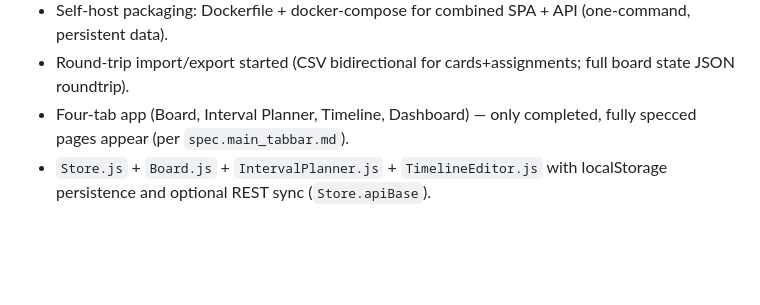
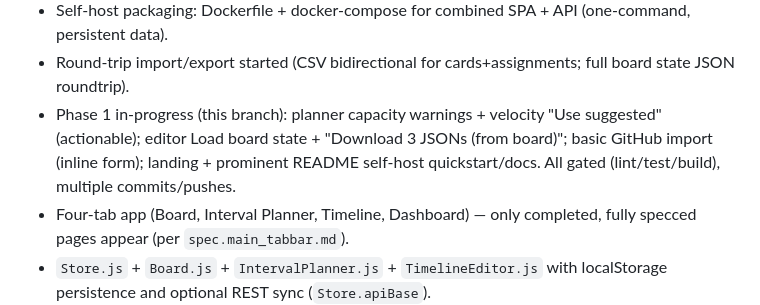
Before and after one commit to chrismarksus/ScrumChartBoard, a Markdown page: specs/spec.roadmap.md, the part around the change. GitHub-like rendering; blank space fills up the shorter version.

Commit message:
chore(phase1): note Phase 1 shipped items in roadmap top summary
Capacity/velocity, editor roundtrip hub, GitHub import start, self-host docs polish now reflected in 'Current shipped state' + Phase 1 bullets. (Duplicates in list noted for later cleanup.)

```diff
--- a/specs/spec.roadmap.md
+++ b/specs/spec.roadmap.md
@@ -23,6 +23,7 @@ Current shipped state (as of v0.3.0 + Phase 1 start on branch):
 - `?tab=` support: URL now reflects the active tab (pushState on click, read on load with precedence over defaults, preserves team/project/apiBase etc.). Early class application prevents FOUC of the wrong panel.
 - Self-host packaging: Dockerfile + docker-compose for combined SPA + API (one-command, persistent data).
 - Round-trip import/export started (CSV bidirectional for cards+assignments; full board state JSON roundtrip).
+- Phase 1 in-progress (this branch): planner capacity warnings + velocity "Use suggested" (actionable); editor Load board state + "Download 3 JSONs (from board)"; basic GitHub import (inline form); landing + prominent README self-host quickstart/docs. All gated (lint/test/build), multiple commits/pushes.
 - Four-tab app (Board, Interval Planner, Timeline, Dashboard) — only completed, fully specced pages appear (per `spec.main_tabbar.md`).
 - `Store.js` + `Board.js` + `IntervalPlanner.js` + `TimelineEditor.js` with localStorage persistence and optional REST sync (`Store.apiBase`).
 - Lightweight Node/Express server in `server/` (GET/POST `/board?team=...&project=...`, file-per-project JSON, no auth yet).
```
